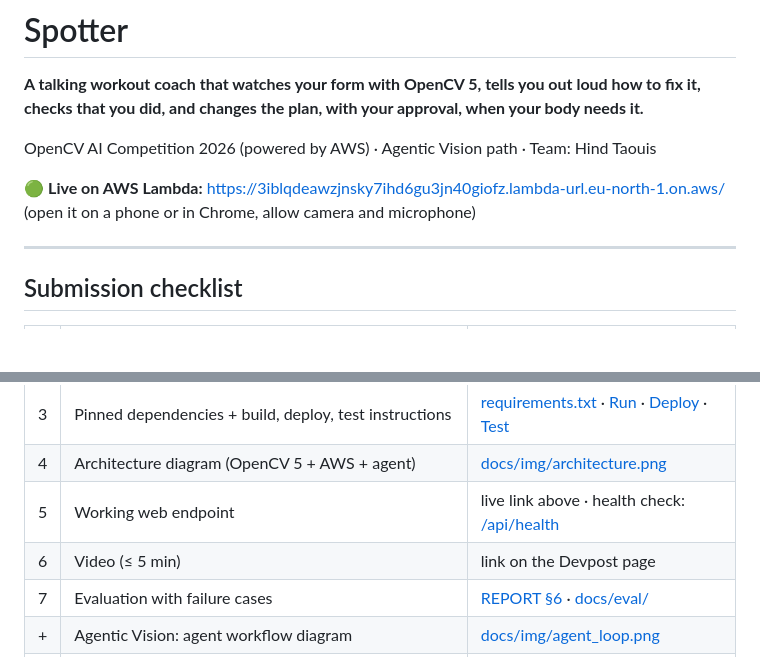
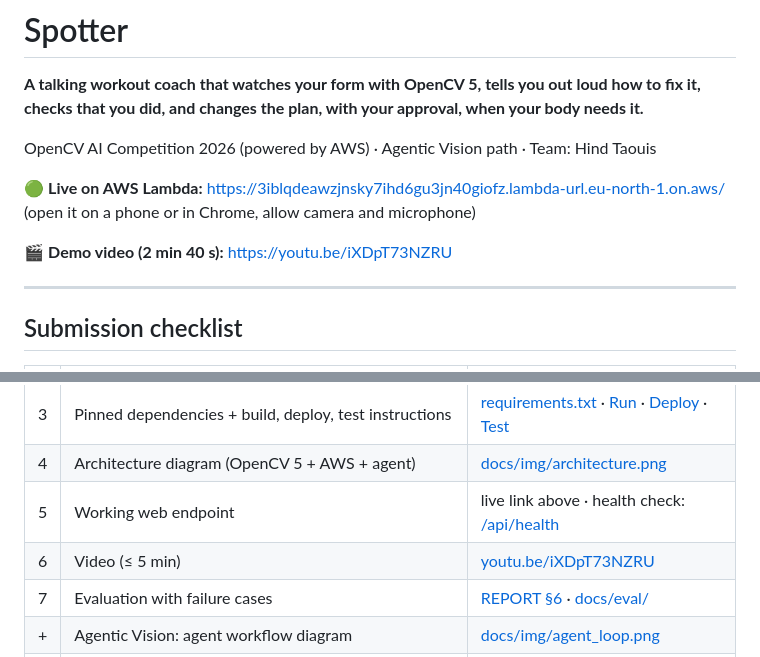
Before and after one commit to DarkModeGirl22/spotter, a Markdown page: README.md, 2 parts joined by grey strips. Rendered like a GitHub page; blank space fills up the shorter version.

Commit message:
Add demo video link
Co-Authored-By: Claude Opus 5.5 <noreply@anthropic.com>
Claude-Session: https://claude.ai/code/session_01FvKAkX4Cmg6bMbyq8JQNZw

```diff
--- a/README.md
+++ b/README.md
@@ -6,6 +6,8 @@ OpenCV AI Competition 2026 (powered by AWS) · Agentic Vision path · Team: Hind
 
 🟢 **Live on AWS Lambda:** https://3iblqdeawzjnsky7ihd6gu3jn40giofz.lambda-url.eu-north-1.on.aws/
 (open it on a phone or in Chrome, allow camera and microphone)
+
+🎬 **Demo video (2 min 40 s):** https://youtu.be/iXDpT73NZRU
 
 ---
 
@@ -18,7 +20,7 @@ OpenCV AI Competition 2026 (powered by AWS) · Agentic Vision path · Team: Hind
 | 3 | Pinned dependencies + build, deploy, test instructions | [requirements.txt](requirements.txt) · [Run](#run-locally) · [Deploy](#deploy-to-aws) · [Test](#test-and-reproduce-the-evaluation) |
 | 4 | Architecture diagram (OpenCV 5 + AWS + agent) | [docs/img/architecture.png](docs/img/architecture.png) |
 | 5 | Working web endpoint | live link above · health check: [/api/health](https://3iblqdeawzjnsky7ihd6gu3jn40giofz.lambda-url.eu-north-1.on.aws/api/health) |
-| 6 | Video (≤ 5 min) | link on the Devpost page |
+| 6 | Video (≤ 5 min) | [youtu.be/iXDpT73NZRU](https://youtu.be/iXDpT73NZRU) |
 | 7 | Evaluation with failure cases | [REPORT §6](docs/REPORT.md#6-evaluation) · [docs/eval/](docs/eval/) |
 | + | Agentic Vision: agent workflow diagram | [docs/img/agent_loop.png](docs/img/agent_loop.png) |
 | + | Agentic Vision: trace where OpenCV output changes a later decision | [trace strip](docs/img/trace_strip.jpg) · [replay trace](docs/eval/replay_plank/) |
```
Also changed, not shown: docs/REPORT.md (+1 -0 lines).
